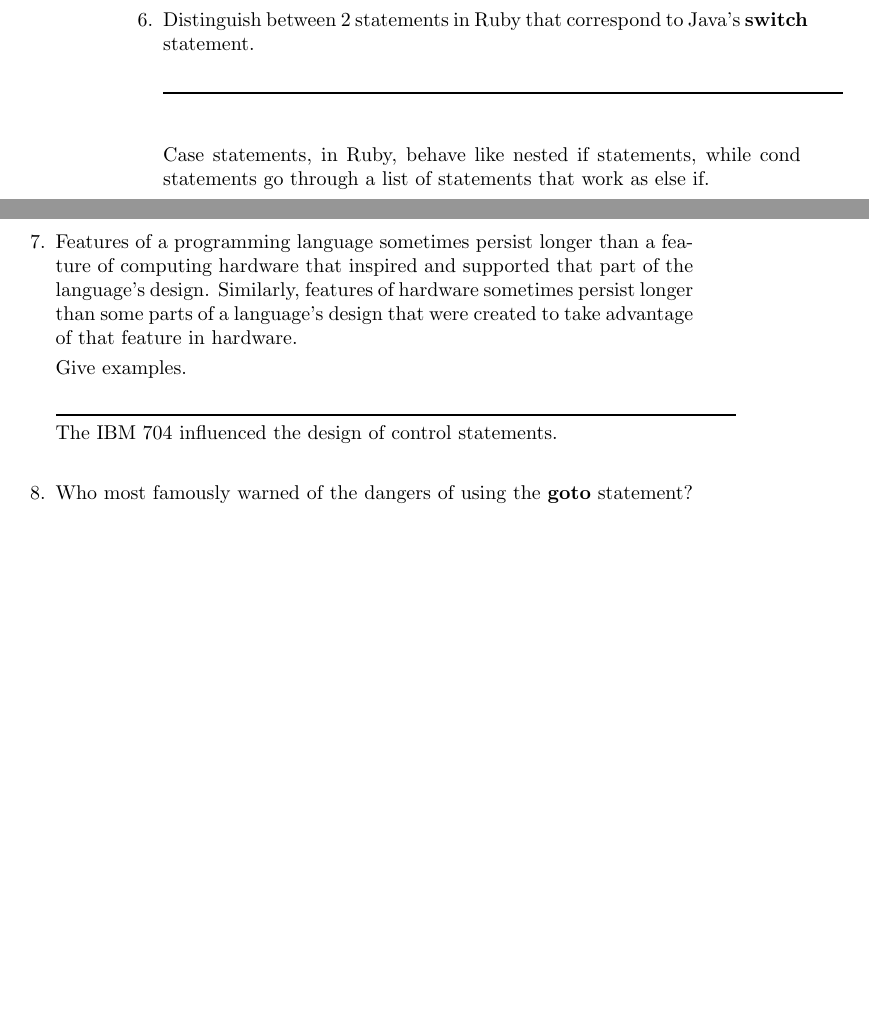
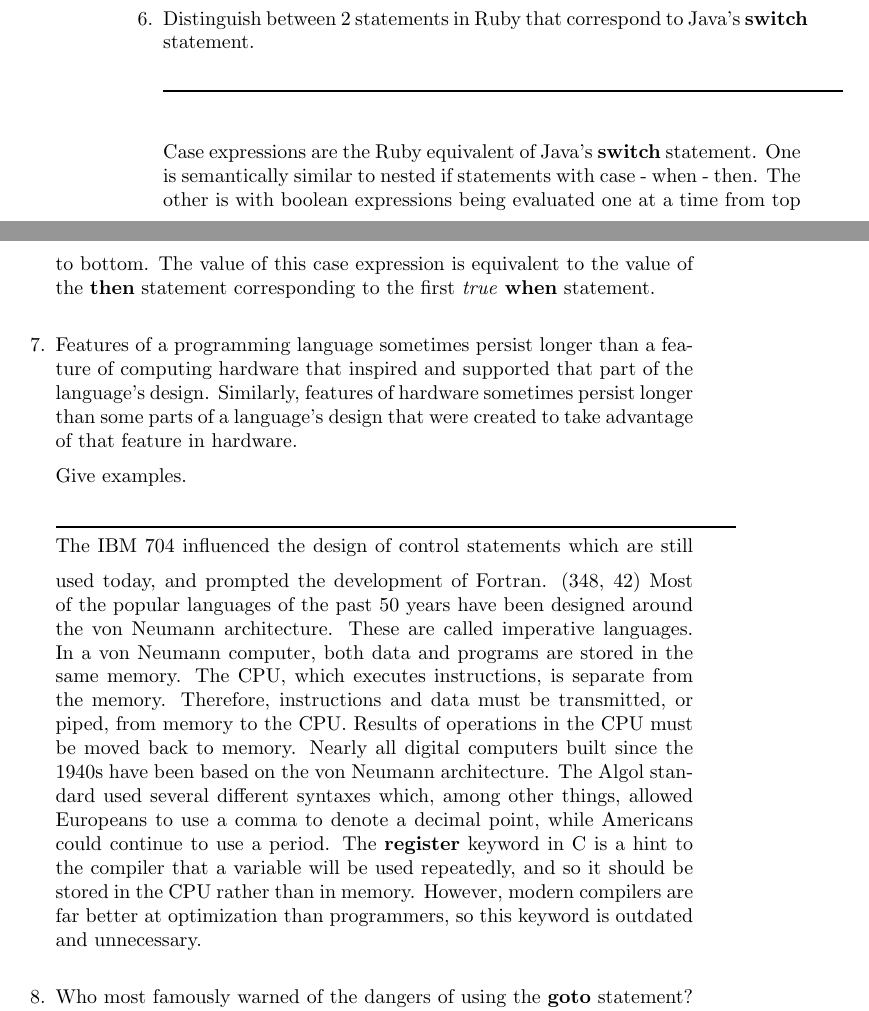
Before and after one commit to leontabak/csc315-examination-1, a LaTeX document (qa315-09oct2015.tex, which reads bhixsonsimeral16.tex): two parts of pages 46 and 47 of 106 before the commit and two parts of pages 46 and 47 of 107 after it, joined at a grey line, cut so that both start at the same text, the shorter picture padded with empty space. Compiled offline with pdfLaTeX.

Commit message:
Elaborated on some answers

```diff
--- a/bhixsonsimeral16.tex
+++ b/bhixsonsimeral16.tex
@@ -250,7 +250,7 @@
 
     \begin{answer}
 
-    Case statements, in Ruby, behave like nested if statements, while cond statements go through a list of statements that work as else if.
+    Case expressions are the Ruby equivalent of Java's \textbf{switch} statement. One is semantically similar to nested if statements with case - when - then. The other is with boolean expressions being evaluated one at a time from top to bottom. The value of this case expression is equivalent to the value of the \textbf{then} statement corresponding to the first \textit{true} \textbf{when} statement.
 
     \end{answer}
 
@@ -264,7 +264,11 @@
     Give examples.
 
     \begin{answer}
-    The IBM 704 influenced the design of control statements.
+    The IBM 704 influenced the design of control statements which are still used today, and prompted the development of Fortran. (348, 42)
+    Most of the popular languages of the past 50 years have been designed around the von Neumann architecture. These are called imperative languages. In a von Neumann computer, both data and programs are stored in the same memory. The CPU, which executes instructions, is separate from the memory. Therefore, instructions and data must be transmitted, or piped, from memory to the CPU. Results of operations in the CPU must be moved back to memory. Nearly all digital computers built since the 1940s have been based on the von Neumann architecture.
+    The Algol standard used several different syntaxes which, among other things, allowed Europeans to use a comma to denote a decimal point, while Americans could continue to use a period.
+    The \textbf{register} keyword in C is a hint to the compiler that a variable will be used repeatedly, and so it should be stored in the CPU rather than in memory. However, modern compilers are far better at optimization than programmers, so this keyword is outdated and unnecessary.
+
     \end{answer}
 
   \item Who most famously warned of the dangers of using the
```
